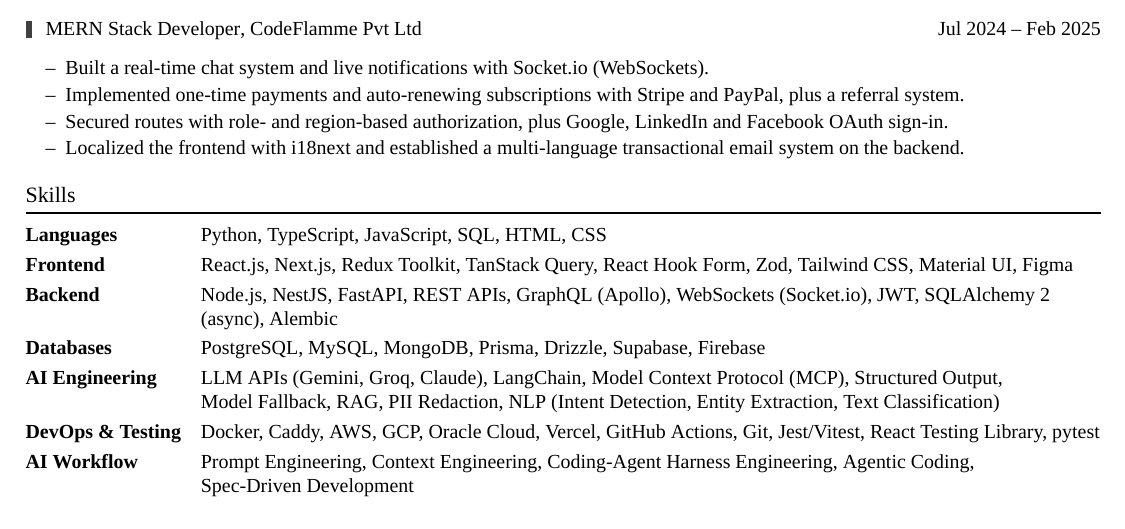
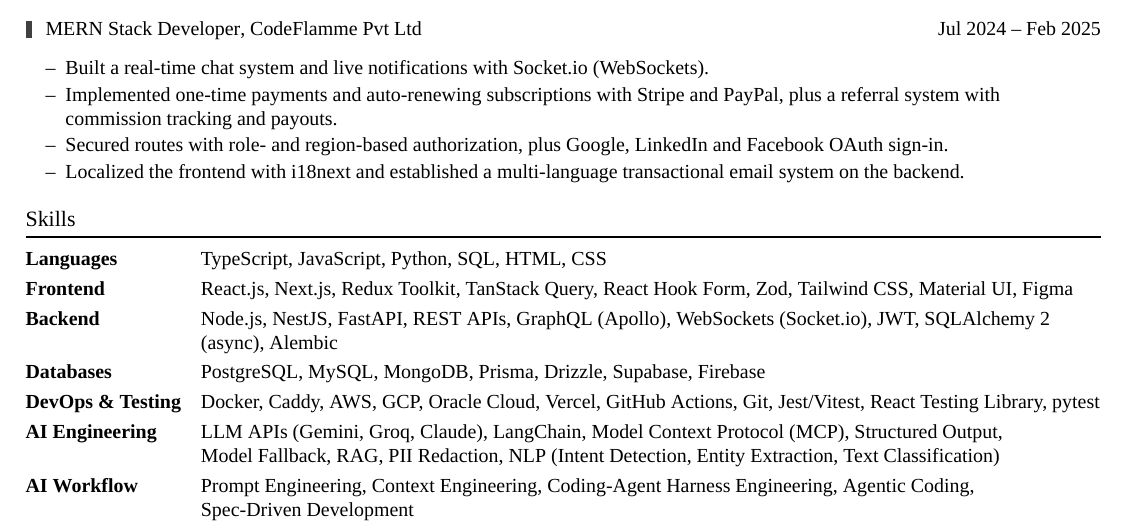
Before and after one commit to irfantayyab/irfantayyab, a LaTeX CV (resume/Irfan_Tayyab_SWE.tex): part of the page, cut so that both start at the same text. Compiled offline with XeLaTeX; a missing font is replaced by an installed copy or a similar font.

Commit message:
feat(resume): detail the referral system and reorder the skills (#18)

```diff
--- a/resume/Irfan_Tayyab_SWE.tex
+++ b/resume/Irfan_Tayyab_SWE.tex
@@ -321,7 +321,7 @@
 \begin{itemize}
   \item Built a real-time chat system and live notifications with Socket.io (WebSockets).
   \item Implemented one-time payments and auto-renewing subscriptions with Stripe and
-        PayPal, plus a referral system.
+        PayPal, plus a referral system with commission tracking and payouts.
   \item Secured routes with role- and region-based authorization, plus Google,
         LinkedIn and Facebook OAuth sign-in.
   \item Localized the frontend with i18next and established a multi-language transactional email
@@ -336,16 +336,16 @@
 \section*{Skills}
 
 \begin{skills}
-  \skill{Languages}{Python, TypeScript, JavaScript, SQL, HTML, CSS}
+  \skill{Languages}{TypeScript, JavaScript, Python, SQL, HTML, CSS}
   \skill{Frontend}{React.js, Next.js, Redux Toolkit, TanStack Query,
     React Hook Form, Zod, Tailwind CSS, Material UI, Figma}
   \skill{Backend}{Node.js, NestJS, FastAPI, REST APIs, GraphQL (Apollo), WebSockets (Socket.io), JWT, SQLAlchemy 2 (async), Alembic}
   \skill{Databases}{PostgreSQL, MySQL, MongoDB, Prisma, Drizzle, Supabase, Firebase}
+  \skill{DevOps \& Testing}{Docker, Caddy, AWS, GCP, Oracle Cloud, Vercel, GitHub Actions,
+    Git, Jest/Vitest, React Testing Library, pytest}
   \skill{AI Engineering}{LLM APIs (Gemini, Groq, Claude), LangChain, Model Context Protocol (MCP),
     Structured Output, Model~Fallback, RAG, PII~Redaction,
     NLP (Intent Detection, Entity Extraction, Text Classification)}
-  \skill{DevOps \& Testing}{Docker, Caddy, AWS, GCP, Oracle Cloud, Vercel, GitHub Actions,
-    Git, Jest/Vitest, React Testing Library, pytest}
   \skill{AI Workflow}{Prompt Engineering, Context Engineering, Coding-Agent Harness Engineering,
     Agentic~Coding, Spec-Driven~Development}
 \end{skills}
```
Also changed, not shown: resume/Irfan_Tayyab_SWE.pdf, 1 other file.
